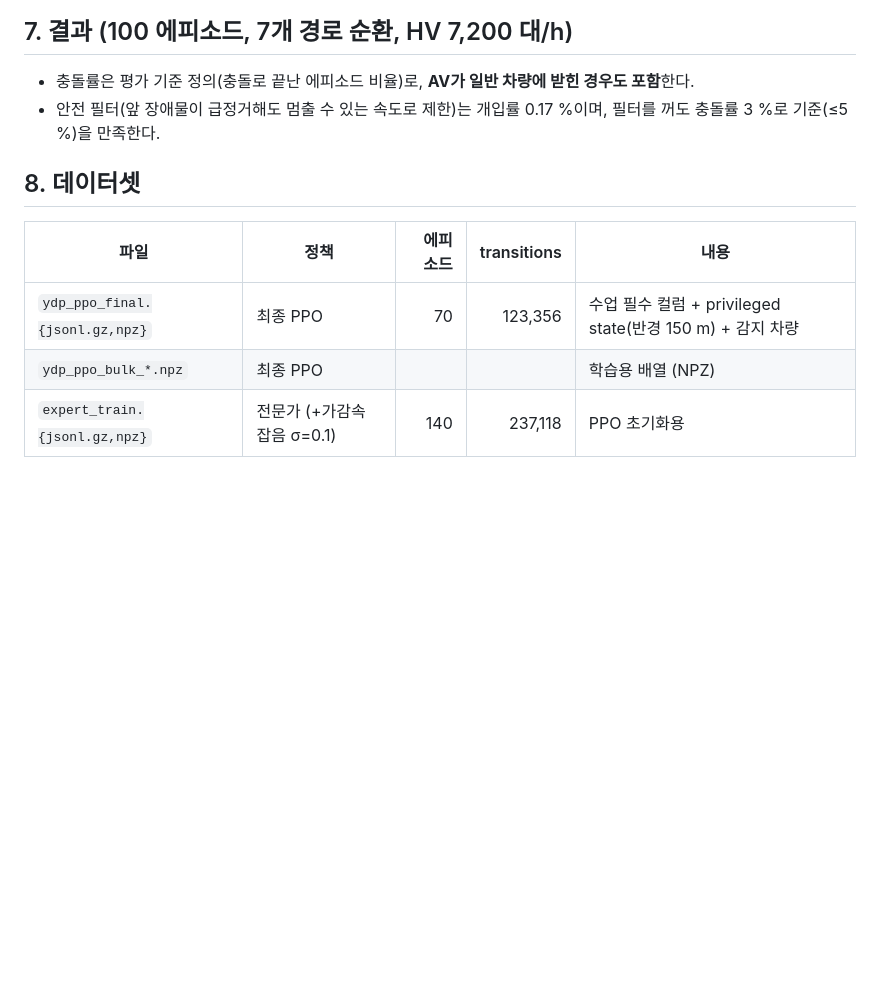
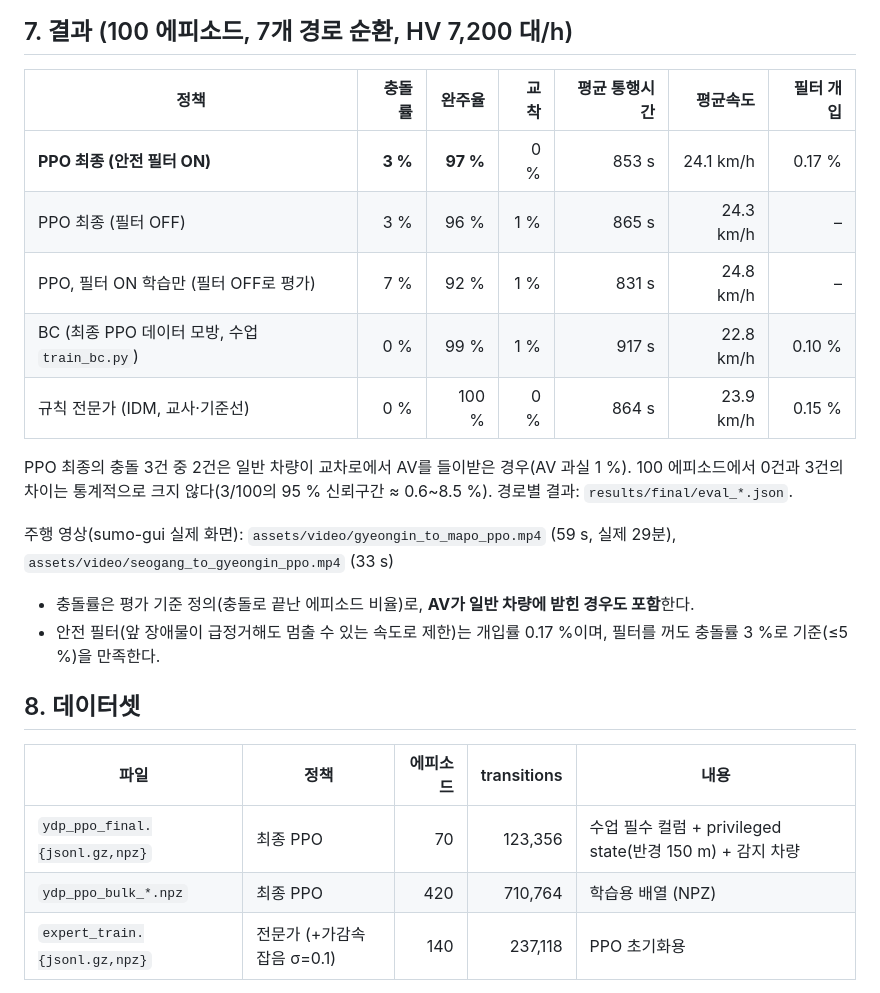
Before and after one commit to hosup0902/AI_sapiens-team-project, a Markdown page: ydp-yeouido/README.md, the part around the change. Rendered like a GitHub page; blank space fills up the shorter version.

```diff
--- a/ydp-yeouido/README.md
+++ b/ydp-yeouido/README.md
@@ -114,7 +114,18 @@ HV 충돌은 7,200대 중 0.6~0.8 %이며 대부분 교차로 내부 저속 접
 
 ## 7. 결과 (100 에피소드, 7개 경로 순환, HV 7,200 대/h)
 
-<!-- RESULTS_TABLE -->
+| 정책 | 충돌률 | 완주율 | 교착 | 평균 통행시간 | 평균속도 | 필터 개입 |
+|---|---:|---:|---:|---:|---:|---:|
+| **PPO 최종 (안전 필터 ON)** | **3 %** | **97 %** | 0 % | 853 s | 24.1 km/h | 0.17 % |
+| PPO 최종 (필터 OFF) | 3 % | 96 % | 1 % | 865 s | 24.3 km/h | – |
+| PPO, 필터 ON 학습만 (필터 OFF로 평가) | 7 % | 92 % | 1 % | 831 s | 24.8 km/h | – |
+| BC (최종 PPO 데이터 모방, 수업 `train_bc.py`) | 0 % | 99 % | 1 % | 917 s | 22.8 km/h | 0.10 % |
+| 규칙 전문가 (IDM, 교사·기준선) | 0 % | 100 % | 0 % | 864 s | 23.9 km/h | 0.15 % |
+
+PPO 최종의 충돌 3건 중 2건은 일반 차량이 교차로에서 AV를 들이받은 경우(AV 과실 1 %). 100 에피소드에서 0건과 3건의
+차이는 통계적으로 크지 않다(3/100의 95 % 신뢰구간 ≈ 0.6~8.5 %). 경로별 결과: `results/final/eval_*.json`.
+
+주행 영상(sumo-gui 실제 화면): `assets/video/gyeongin_to_mapo_ppo.mp4` (59 s, 실제 29분), `assets/video/seogang_to_gyeongin_ppo.mp4` (33 s)
 
 - 충돌률은 평가 기준 정의(충돌로 끝난 에피소드 비율)로, **AV가 일반 차량에 받힌 경우도 포함**한다.
 - 안전 필터(앞 장애물이 급정거해도 멈출 수 있는 속도로 제한)는 개입률 0.17 %이며, 필터를 꺼도 충돌률 3 %로 기준(≤5 %)을 만족한다.
@@ -124,7 +135,7 @@ HV 충돌은 7,200대 중 0.6~0.8 %이며 대부분 교차로 내부 저속 접
 | 파일 | 정책 | 에피소드 | transitions | 내용 |
 |---|---|---:|---:|---|
 | `ydp_ppo_final.{jsonl.gz,npz}` | 최종 PPO | 70 | 123,356 | 수업 필수 컬럼 + privileged state(반경 150 m) + 감지 차량 |
-| `ydp_ppo_bulk_*.npz` | 최종 PPO | <!-- BULK_EP --> | <!-- BULK_N --> | 학습용 배열 (NPZ) |
+| `ydp_ppo_bulk_*.npz` | 최종 PPO | 420 | 710,764 | 학습용 배열 (NPZ) |
 | `expert_train.{jsonl.gz,npz}` | 전문가 (+가감속 잡음 σ=0.1) | 140 | 237,118 | PPO 초기화용 |
 
 컬럼 설명은 `docs/dataset_card.md`. **10^7 transition 목표**: 이 저장소 코드로
```
Also changed, not shown: ydp-yeouido/PROGRESS.md (+4 -1 lines), ydp-yeouido/docs/dataset_card.md (+9 -1 lines), ydp-yeouido/docs/img/training_curve.png (added), ydp-yeouido/docs/img/zoom_rotary.png (added), 13 other files.
